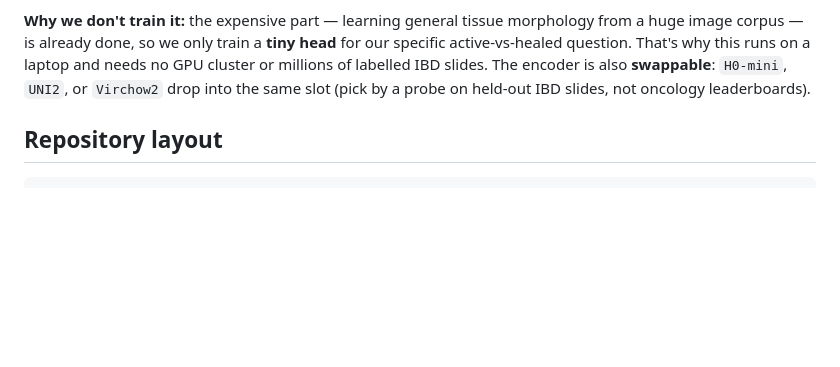
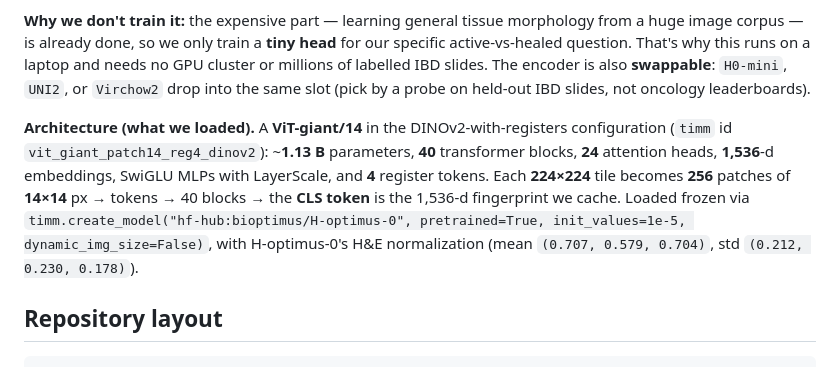
Before and after one commit to narayananr/ibd-pathology, a Markdown page: README.md, the part around the change. Drawn GitHub-style; blank space fills up the shorter version.

Commit message:
Document H-optimus-0 architecture (ViT-giant/14, DINOv2 + 4 registers, 1,536-d)
Co-Authored-By: Claude Opus 4.8 (1M context) <noreply@anthropic.com>

````diff
--- a/README.md
+++ b/README.md
@@ -103,6 +103,14 @@ runs on a laptop and needs no GPU cluster or millions of labelled IBD slides. Th
 **swappable**: `H0-mini`, `UNI2`, or `Virchow2` drop into the same slot (pick by a probe on held-out IBD
 slides, not oncology leaderboards).
 
+**Architecture (what we loaded).** A **ViT-giant/14** in the DINOv2-with-registers configuration
+(`timm` id `vit_giant_patch14_reg4_dinov2`): ~**1.13 B** parameters, **40** transformer blocks, **24**
+attention heads, **1,536**-d embeddings, SwiGLU MLPs with LayerScale, and **4** register tokens. Each
+**224×224** tile becomes **256** patches of **14×14** px → tokens → 40 blocks → the **CLS token** is the
+1,536-d fingerprint we cache. Loaded frozen via
+`timm.create_model("hf-hub:bioptimus/H-optimus-0", pretrained=True, init_values=1e-5, dynamic_img_size=False)`,
+with H-optimus-0's H&E normalization (mean `(0.707, 0.579, 0.704)`, std `(0.212, 0.230, 0.178)`).
+
 ## Repository layout
 
 ```
````
Also changed, not shown: REFERENCES.md (+4 -2 lines).
